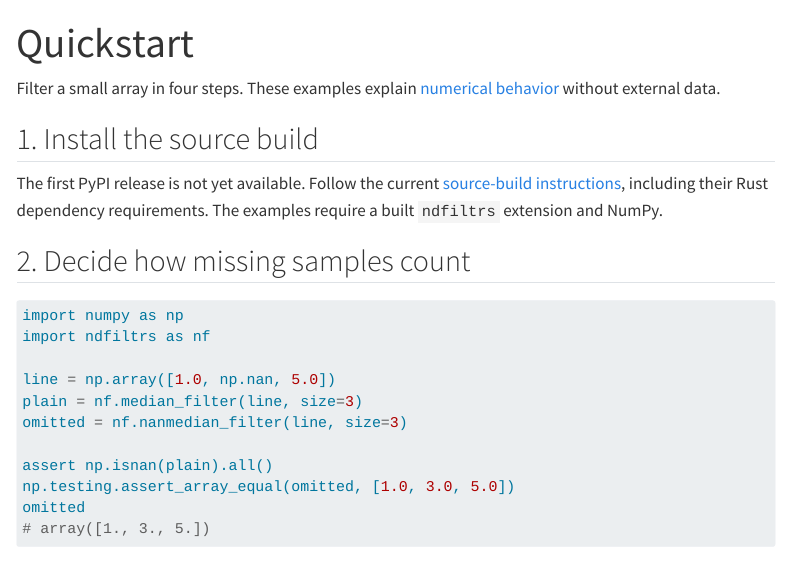
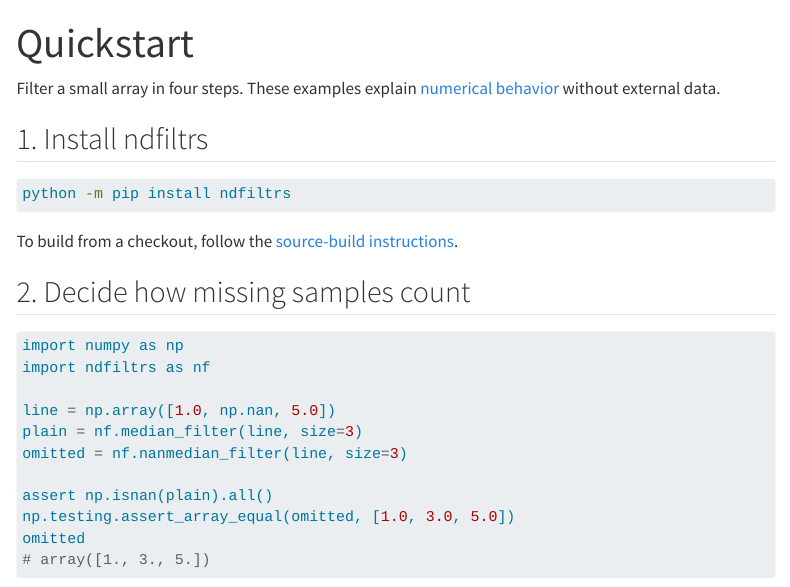
Before and after one commit to ysBach/ndfiltrs, a Quarto document (docs/quarto/quickstart.qmd): the page in a window 1100 px wide, from its top. Rendered offline with R 4.5, knitr and Pandoc in place of Quarto, with nearby package versions; menus at the side of the page are left out.

Commit message:
Release ndfiltrs 0.2.0

````diff
--- a/docs/quarto/quickstart.qmd
+++ b/docs/quarto/quickstart.qmd
@@ -5,12 +5,14 @@ title: "Quickstart"
 Filter a small array in four steps. These examples explain
 [numerical behavior](guides/semantics.qmd) without external data.
 
-## 1. Install the source build
+## 1. Install ndfiltrs
 
-The first PyPI release is not yet available. Follow the current
-[source-build instructions](https://github.com/ysBach/ndfiltrs#source-build),
-including their Rust dependency requirements. The examples require a built
-`ndfiltrs` extension and NumPy.
+```sh
+python -m pip install ndfiltrs
+```
+
+To build from a checkout, follow the
+[source-build instructions](https://github.com/ysBach/ndfiltrs#source-build).
 
 ## 2. Decide how missing samples count
 
````
Also changed, not shown: RELEASING.md (+5 -5 lines), python/ndfiltrs/__init__.py (+1 -1 lines), CHANGELOG.md, README.md, 4 other files.
